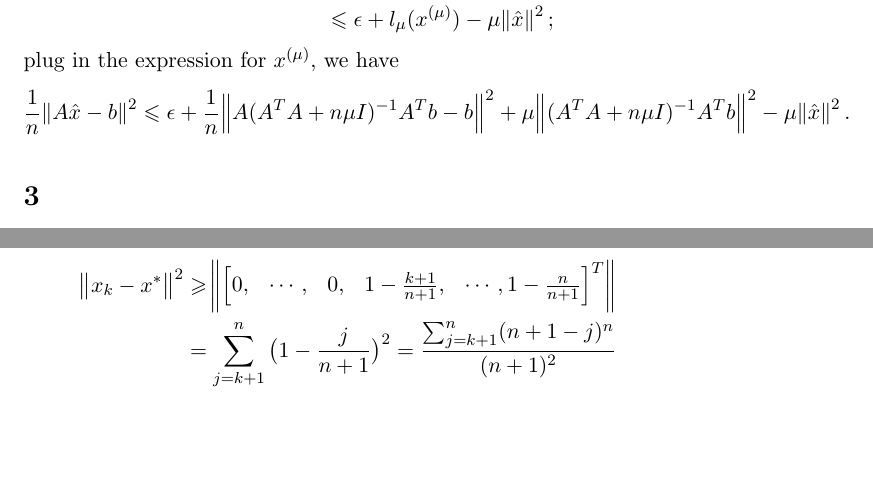
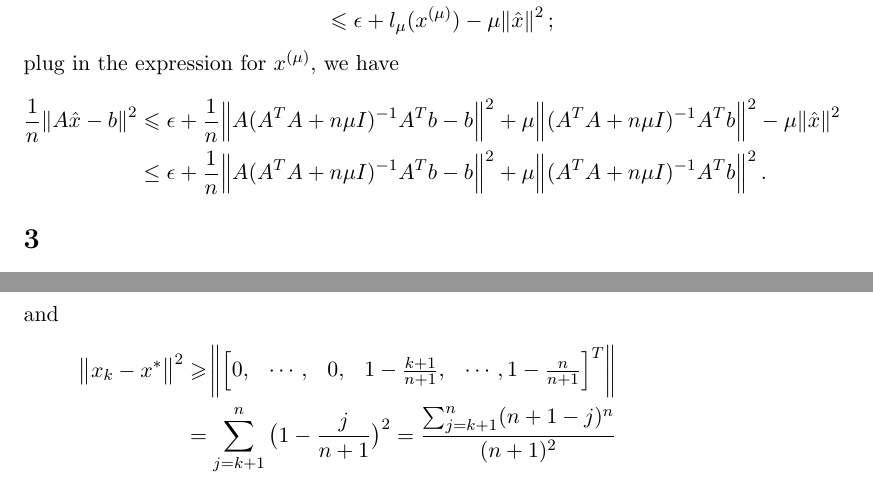
Before and after one commit to ruochenlin/cs726-assignments, a LaTeX problem sheet (04/assignment-04.tex): two parts of pages 6 and 9 of 9, joined at a grey line, cut so that both start at the same text, the shorter picture padded with empty space. Compiled offline with pdfLaTeX.

Commit message:
(first) submission

```diff
--- a/04/assignment-04.tex
+++ b/04/assignment-04.tex
@@ -130,7 +130,8 @@ K&\geqslant\frac{\ln\frac{\epsilon}{\frac{\norm{b}^2}n-l_{\mu}(x^{(\mu)})}}{\ln(
 \end{split}\nonumber\end{equation}
 plug in the expression for $x^{(\mu)}$, we have
 \begin{equation}\begin{split}
-\frac1n\norm{A\hat x - b}^2 &\leqslant \epsilon +\frac1n \norm{A(A^TA+n\mu I)^{-1}A^Tb-b}^2+\mu\norm{(A^TA+n\mu I)^{-1}A^Tb}^2-\mu\norm{\hat x}^2.
+\frac1n\norm{A\hat x - b}^2 &\leqslant \epsilon +\frac1n \norm{A(A^TA+n\mu I)^{-1}A^Tb-b}^2+\mu\norm{(A^TA+n\mu I)^{-1}A^Tb}^2-\mu\norm{\hat x}^2\\
+&\leq \epsilon +\frac1n \norm{A(A^TA+n\mu I)^{-1}A^Tb-b}^2+\mu\norm{(A^TA+n\mu I)^{-1}A^Tb}^2.
 \end{split}\nonumber\end{equation}
 
 % TODO: finish problem 2
```
